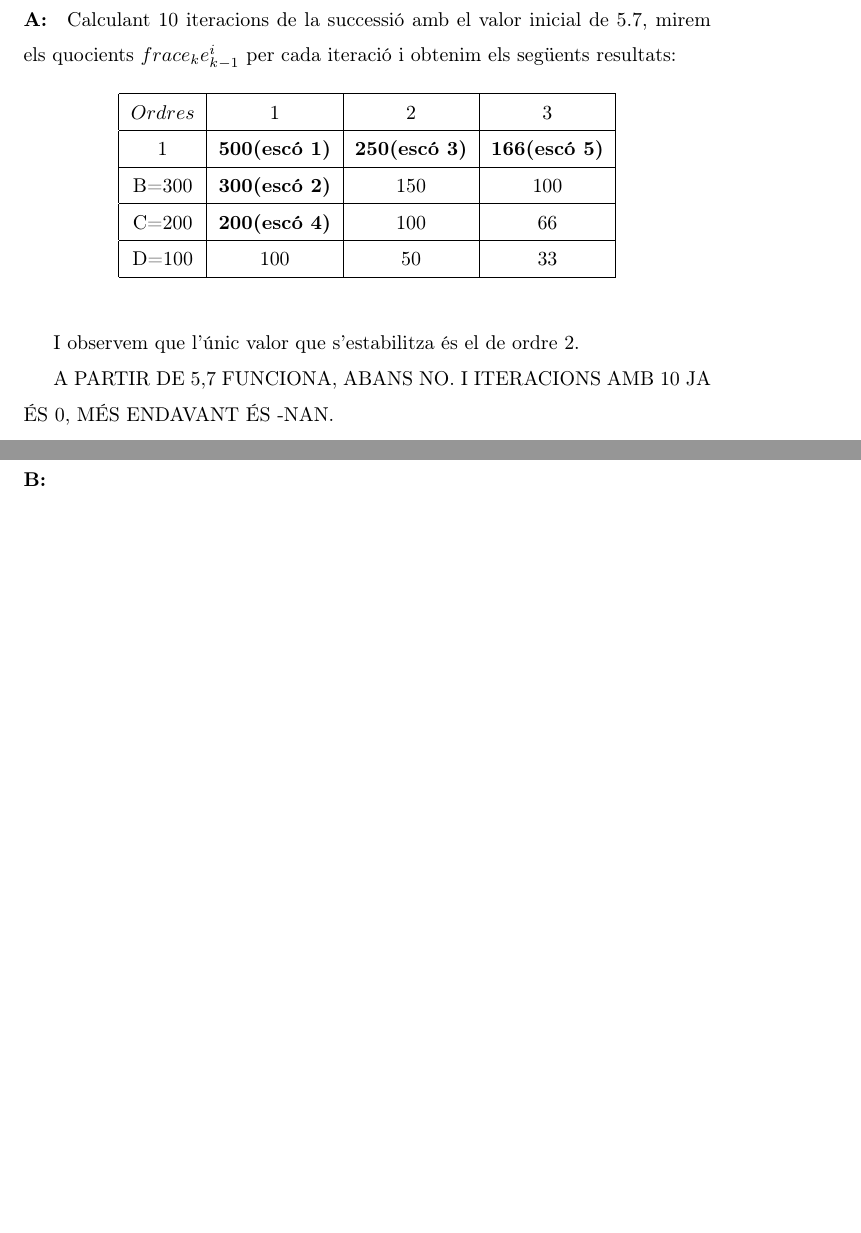
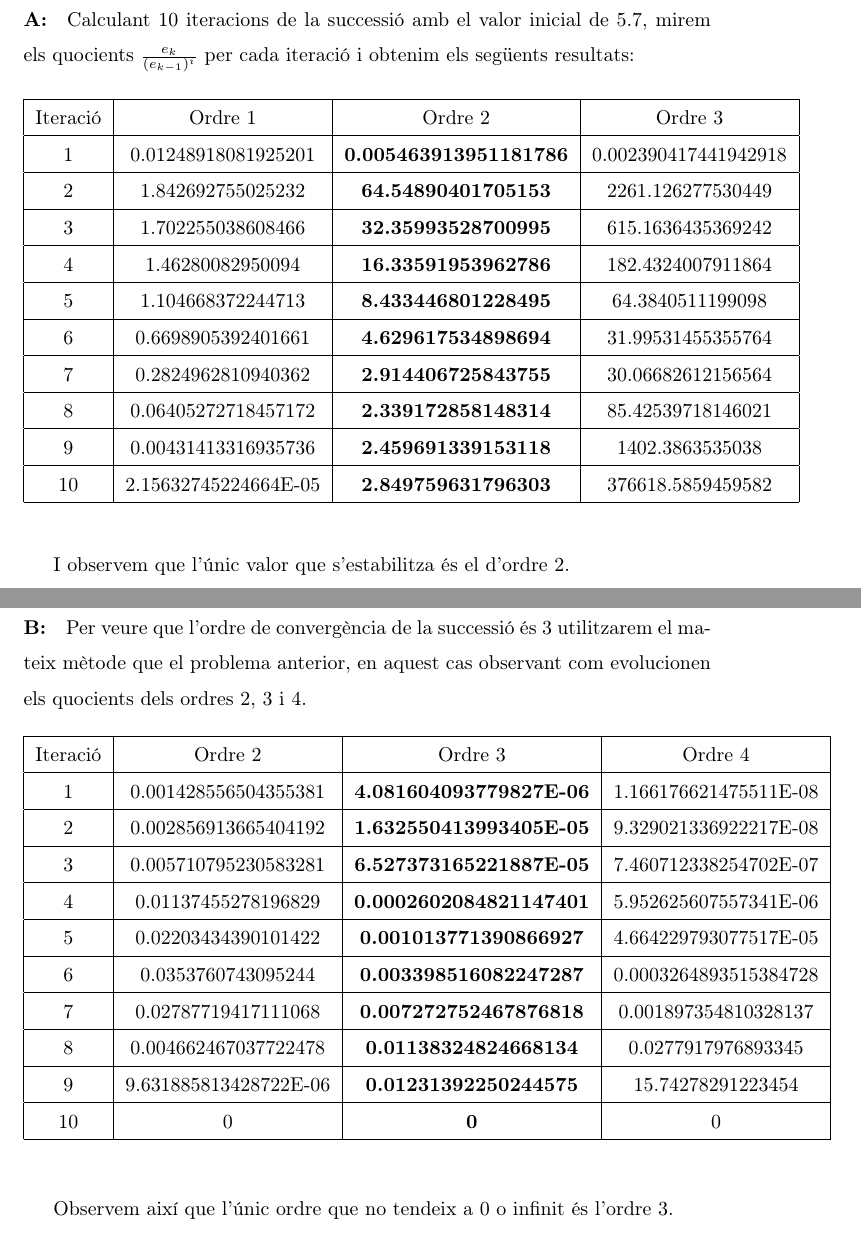
Before and after one commit to OriolVentosa/Practiques, a LaTeX document (Practica 2/practica2.tex): two parts of pages 3 and 4 of 5, joined at a grey line, cut so that both start at the same text, the shorter picture padded with empty space. Compiled offline with pdfLaTeX.

Commit message:
Pdf amb 2 i 3 + programa fer matrius

```diff
--- a/Practica 2/practica2.tex
+++ b/Practica 2/practica2.tex
@@ -37,28 +41,53 @@
 	\newpage
 
 	\section{Problema 2}
-	\paragraph{A:} Calculant 10 iteracions de la successió amb el valor inicial de 5.7, mirem els quocients $frac{e_{k}}{e_{k-1}^i}$ per cada iteració i obtenim els següents resultats:
+	\paragraph{A:} Calculant 10 iteracions de la successió amb el valor inicial de 5.7, mirem els quocients $\frac{e_{k}}{(e_{k-1})^i}$ per cada iteració i obtenim els següents resultats:
 	    \begin{figure}[h!]
 		\begin{center}
 			\begin{tabular}{|c|c|c|c|}
-				\hline $Ordres$ & 1 & 2 & 3 \\
-				\hline 1 & \textbf{500(escó 1)} & \textbf{250(escó 3)} & \textbf{166(escó 5)} \\
-				\hline B=300 & \textbf{300(escó 2)} & 150 & 100 \\
-				\hline C=200 & \textbf{200(escó 4)} & 100 & 66 \\
-				\hline D=100 & 100 & 50 & 33 \\
+				\hline Iteració & Ordre 1 & Ordre 2 &Ordre 3 \\
+\hline 1 & 0.01248918081925201 & \textbf{0.005463913951181786 }& 0.002390417441942918 \\
+\hline 2 & 1.842692755025232 & \textbf{64.54890401705153 }& 2261.126277530449 \\
+\hline 3 & 1.702255038608466 & \textbf{32.35993528700995 }& 615.1636435369242 \\
+\hline 4 & 1.46280082950094 & \textbf{16.33591953962786 }& 182.4324007911864 \\
+\hline 5 & 1.104668372244713 & \textbf{8.433446801228495 }& 64.3840511199098 \\
+\hline 6 & 0.6698905392401661 & \textbf{4.629617534898694 }& 31.99531455355764 \\
+\hline 7 & 0.2824962810940362 & \textbf{2.914406725843755 }& 30.06682612156564 \\
+\hline 8 & 0.06405272718457172 & \textbf{2.339172858148314 }& 85.42539718146021 \\
+\hline 9 & 0.00431413316935736 & \textbf{2.459691339153118 }& 1402.3863535038 \\
+\hline 10 & 2.15632745224664E-05 & \textbf{2.849759631796303 }& 376618.5859459582 \\ \hline
+			\end{tabular}
+		\end{center}
+	\end{figure}
+
+	I observem que l'únic valor que s'estabilitza és el d'ordre 2.
+
+	\newpage
+
+	\section{Problema 3}
+	\paragraph{B:} Per veure que l'ordre de convergència de la successió és 3 utilitzarem el mateix mètode que el problema anterior, en aquest cas observant com evolucionen els quocients dels ordres 2, 3 i 4.
+
+	\begin{figure}[h!]
+		\begin{center}
+			\begin{tabular}{|c|c|c|c|}
+				\hline Iteració & Ordre 2 & Ordre 3 &Ordre 4 \\
+\hline 1 & 0.001428556504355381 & \textbf{4.081604093779827E-06 }& 1.166176621475511E-08 \\
+\hline 2 & 0.002856913665404192 & \textbf{1.632550413993405E-05 }& 9.329021336922217E-08 \\
+\hline 3 & 0.005710795230583281 & \textbf{6.527373165221887E-05 }& 7.460712338254702E-07 \\
+\hline 4 & 0.01137455278196829 & \textbf{0.0002602084821147401 }& 5.952625607557341E-06 \\
+\hline 5 & 0.02203434390101422 & \textbf{0.001013771390866927 }& 4.664229793077517E-05 \\
+\hline 6 & 0.0353760743095244 & \textbf{0.003398516082247287 }& 0.0003264893515384728 \\
+\hline 7 & 0.02787719417111068 & \textbf{0.007272752467876818 }& 0.001897354810328137 \\
+\hline 8 & 0.004662467037722478 & \textbf{0.01138324824668134 }& 0.0277917976893345 \\
+\hline 9 & 9.631885813428722E-06 & \textbf{0.01231392250244575 }& 15.74278291223454 \\
+\hline 10 & 0 & \textbf{0 }& 0 \\
+
 				\hline
 			\end{tabular}
 		\end{center}
 	\end{figure}
 
-	I observem que l'únic valor que s'estabilitza és el de ordre 2.
-
-	A PARTIR DE 5,7 FUNCIONA, ABANS NO. I ITERACIONS AMB 10 JA ÉS 0, MÉS ENDAVANT ÉS -NAN.
-
-	\newpage
-
-	\section{Problema 3}
-	\paragraph{B:}
+	Observem així que l'únic ordre que no tendeix a 0 o infinit és l'ordre 3.
 
 	\newpage
 
```
Also changed, not shown: Practica 2/practica2.pdf (added), Practica 2/practica2.tex (6 more changed lines), 4 other files.
